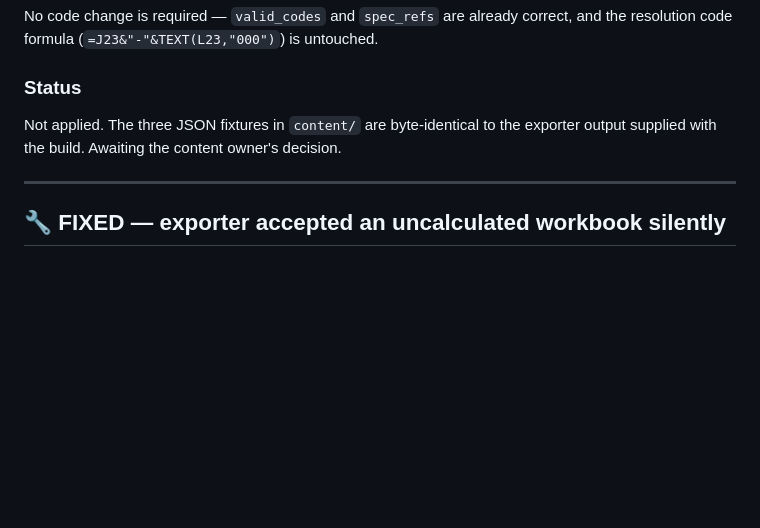
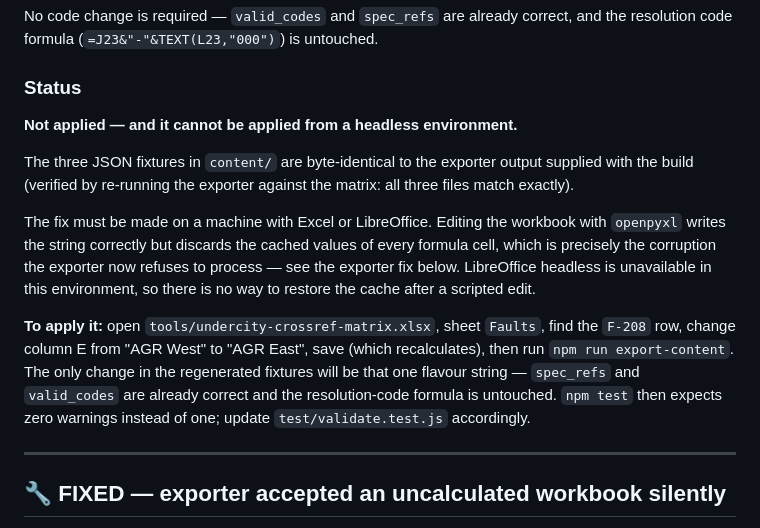
Before and after one commit to eugene92-tt/undercity, a Markdown page: CONTENT-ISSUES.md, the part around the change. Rendered like a GitHub page; blank space fills up the shorter version.

Commit message:
Record why the F-208 fix cannot be applied from here
The crossref matrix arrived after the decision to flag rather than patch, so
the sanctioned pipeline (edit matrix -> recalculate -> re-export) became
available. It turns out not to be runnable in a headless environment: an
openpyxl edit discards every formula's cached value, which is exactly the
corruption the exporter now refuses to process, and LibreOffice cannot load
xlsx here to restore it.

So the fixtures stay byte-identical to the supplied export, and the issue
note now carries the exact one-cell change plus the test that needs updating
once it is applied on a machine with Excel or LibreOffice.

Co-Authored-By: Claude Opus 5 <noreply@anthropic.com>
Claude-Session: https://claude.ai/code/session_01AoL5M7KppLyBhtkWXKA8Pq

```diff
--- a/CONTENT-ISSUES.md
+++ b/CONTENT-ISSUES.md
@@ -68,8 +68,26 @@ and the resolution code formula (`=J23&"-"&TEXT(L23,"000")`) is untouched.
 
 ### Status
 
-Not applied. The three JSON fixtures in `content/` are byte-identical to the
-exporter output supplied with the build. Awaiting the content owner's decision.
+**Not applied — and it cannot be applied from a headless environment.**
+
+The three JSON fixtures in `content/` are byte-identical to the exporter output
+supplied with the build (verified by re-running the exporter against the
+matrix: all three files match exactly).
+
+The fix must be made on a machine with Excel or LibreOffice. Editing the
+workbook with `openpyxl` writes the string correctly but discards the cached
+values of every formula cell, which is precisely the corruption the exporter
+now refuses to process — see the exporter fix below. LibreOffice headless is
+unavailable in this environment, so there is no way to restore the cache after
+a scripted edit.
+
+**To apply it:** open `tools/undercity-crossref-matrix.xlsx`, sheet `Faults`,
+find the `F-208` row, change column E from "AGR West" to "AGR East", save
+(which recalculates), then run `npm run export-content`. The only change in
+the regenerated fixtures will be that one flavour string — `spec_refs` and
+`valid_codes` are already correct and the resolution-code formula is
+untouched. `npm test` then expects zero warnings instead of one; update
+`test/validate.test.js` accordingly.
 
 ---
 
```
